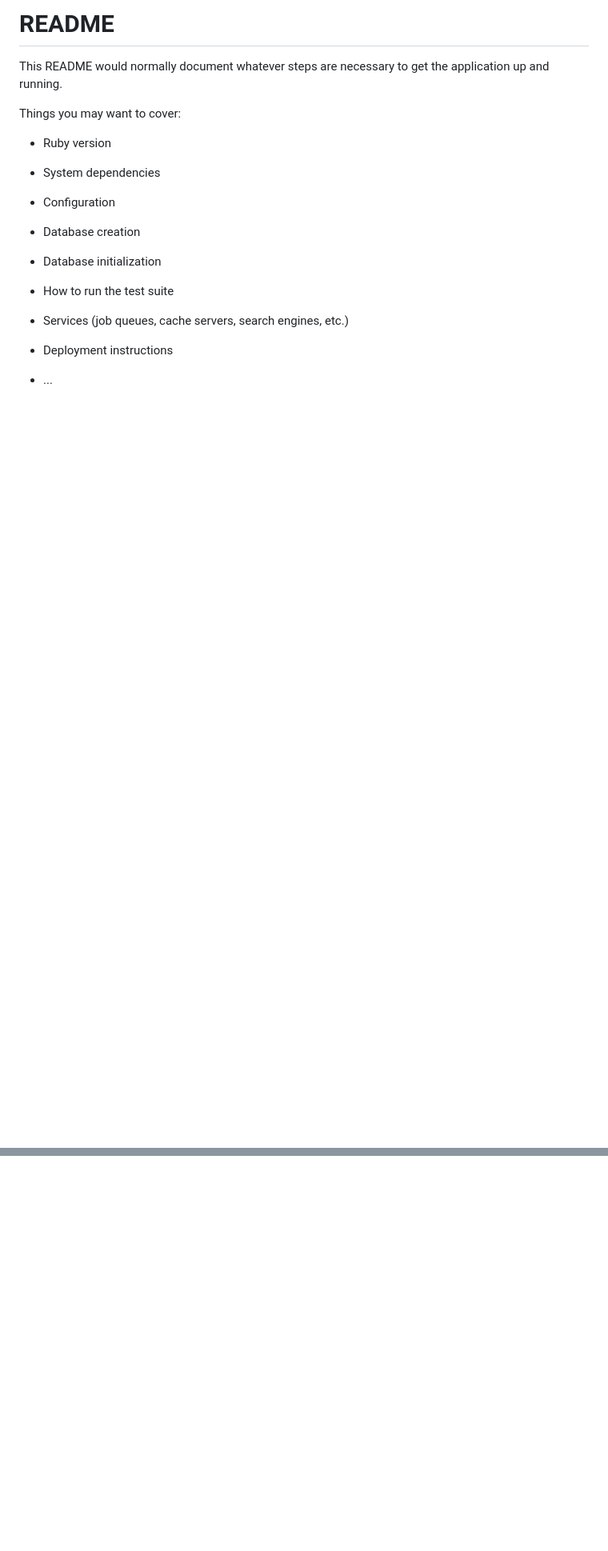
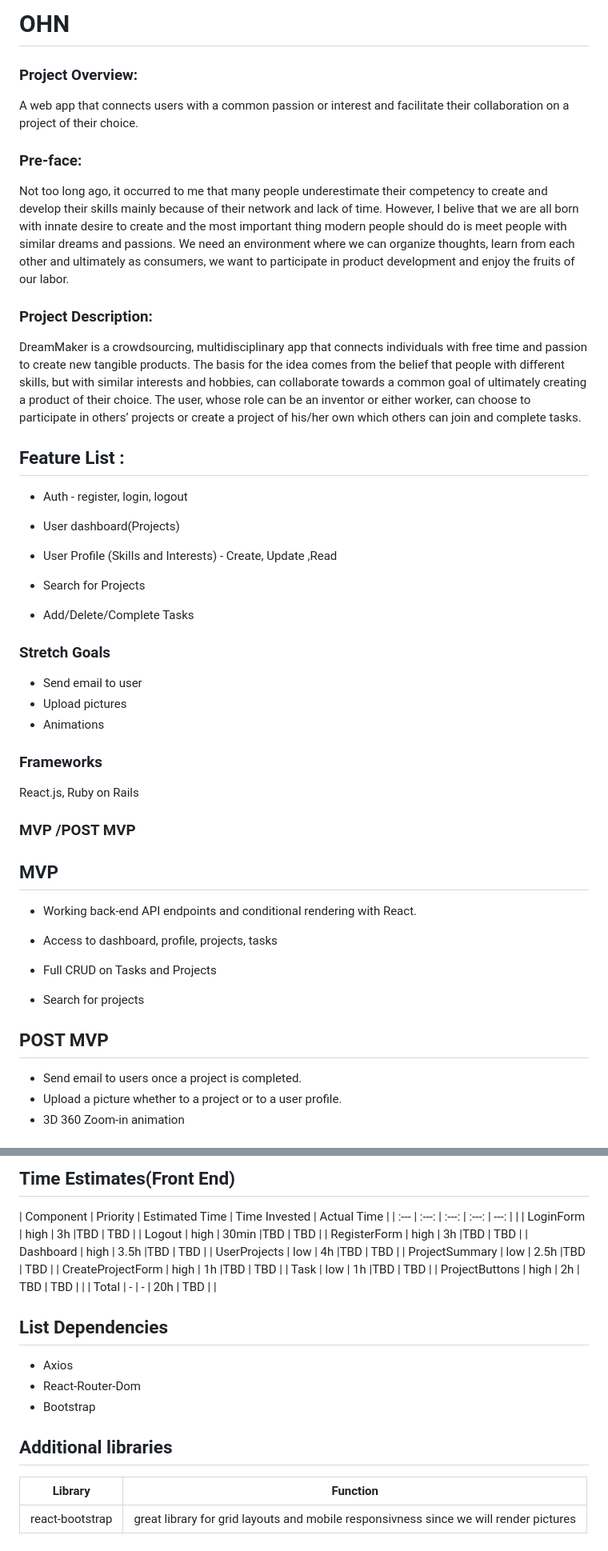
Before and after one commit to svetlasyrimis/ohn, a Markdown page: README.md, 2 parts joined by grey strips. Shown: that part at 80% size. GitHub-like rendering; blank space fills up the shorter version.

```diff
--- a/README.md
+++ b/README.md
@@ -1,24 +1,54 @@
-# README
+# OHN
 
-This README would normally document whatever steps are necessary to get the
-application up and running.
+### Project Overview:
 
-Things you may want to cover:
+A web app that connects users with a common passion or interest and facilitate their collaboration on a project of their choice.
 
-* Ruby version
+### Pre-face:
+Not too long ago, it occurred to me that many people underestimate their competency to create and develop their skills mainly because of their network and lack of time. However, I belive that we are all born with innate desire to create and the most important thing modern people should do is meet people with similar dreams and passions. We need an environment where we can organize thoughts, learn from each other and ultimately as consumers, we want to participate in product development and enjoy the fruits of our labor.
 
-* System dependencies
 
-* Configuration
+### Project Description:
 
-* Database creation
+DreamMaker is a crowdsourcing, multidisciplinary app that connects individuals with free time and passion to create new tangible products. The basis for the idea comes from the belief that people with different skills, but with similar interests and hobbies, can collaborate towards a common goal of ultimately creating a product of their choice. The user, whose role can be an inventor or either worker, can choose to participate in others’ projects or create a project of his/her own which others can join and complete tasks.
 
-* Database initialization
+## Feature List :
 
-* How to run the test suite
+* Auth - register, login, logout
 
-* Services (job queues, cache servers, search engines, etc.)
+* User dashboard(Projects)
 
-* Deployment instructions
+* User Profile (Skills and Interests) - Create, Update ,Read
 
-* ...
+* Search for Projects
+
+* Add/Delete/Complete Tasks
+
+
+### Stretch Goals
+
+* Send email to user
+* Upload pictures
+* Animations
+
+### Frameworks
+
+React.js, Ruby on Rails
+
+### MVP /POST MVP
+
+## MVP
+
+* Working back-end API endpoints and conditional rendering with React.
+
+* Access to dashboard, profile, projects, tasks
+
+* Full CRUD on Tasks and Projects
+
+* Search for projects
+
+## POST MVP
+* Send email to users once a project is completed.
+* Upload a picture whether to a project or to a user profile.
+* 3D 360 Zoom-in animation
+
@@ -24,0 +87,27 @@ Things you may want to cover:
+## Time Estimates(Front End)
+
+| Component 	  | Priority       | Estimated Time | Time Invested   | Actual Time    |
+| :---         |     :---:      |          :---: |      :---:      |      ---:   |   |
+| LoginForm    | high  			  |  3h   	         |TBD              | TBD            |
+| Logout   |      high 			|      30min           |TBD              | TBD            |
+| RegisterForm  |  high  		 | 3h   |TBD              | TBD            |
+| Dashboard    |  high     			| 3.5h     |TBD              | TBD            |
+| UserProjects   |  low  				| 4h  |TBD              | TBD            |
+| ProjectSummary     |    low   		| 2.5h      |TBD              | TBD            |
+| CreateProjectForm   |   high 			|   1h  |TBD              | TBD            |
+| Task    |    low    	|   1h    |TBD              | TBD            |
+| ProjectButtons   |   high   	|    2h  |      TBD    |     TBD      |               |
+| Total      |     -     |    -    |      20h     |     TBD      |               |
+
+
+## List Dependencies
+
+* Axios
+* React-Router-Dom
+* Bootstrap
+
+
+## Additional libraries
+| Library       | Function      |
+| ------------- |:-------------:|
+| react-bootstrap    | great library for grid layouts and mobile responsivness since we will render pictures    |
```
Also changed, not shown: other parts of README.md (+32 -0 lines), assets/DreamMaker.jpeg (added), assets/mobile.png (added), assets/tablet.png (added).
